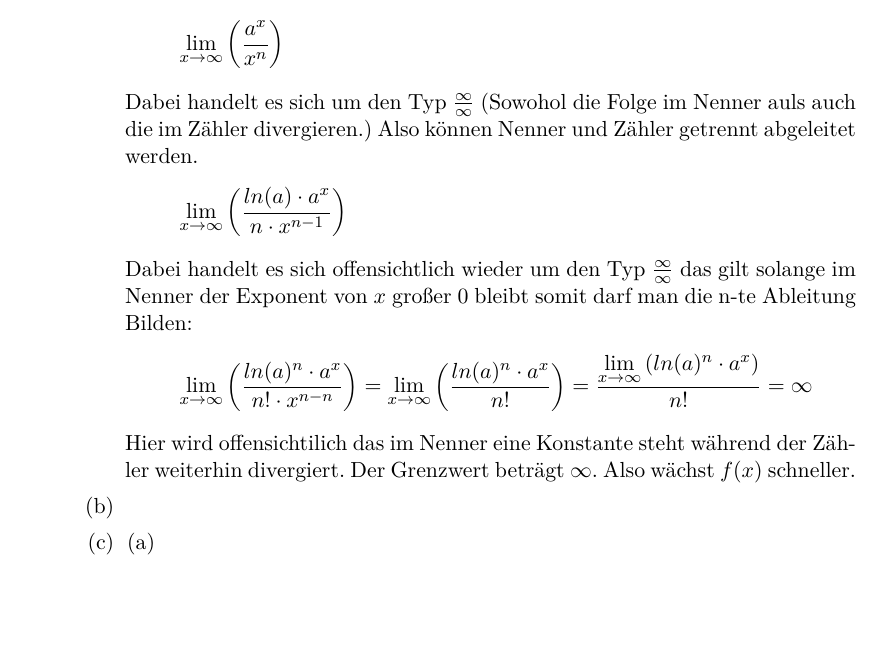
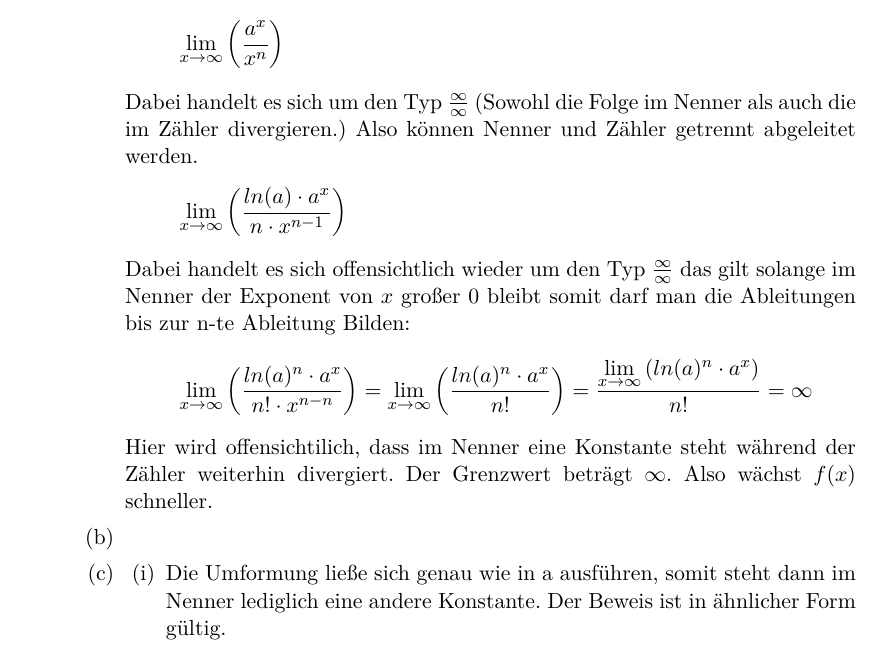
Before and after one commit to opatut/uni, a LaTeX document (ala/blatt09/ala-09.tex): part of page 3 of 3, cut so that both start at the same text, the shorter picture padded with empty space. Compiled offline with pdfLaTeX.

Commit message:
Fixes and moar

```diff
--- a/ala/blatt09/ala-09.tex
+++ b/ala/blatt09/ala-09.tex
@@ -140,15 +140,16 @@
     \item[\textbf{4.}]
         \begin{enumerate}
             \item[(a)]
-                \[ \limx{ \frac{a^x}{x^n} }\] Dabei handelt es sich um den Typ $\frac{\infty}{\infty}$ (Sowohol die Folge im Nenner auls auch die im Zähler divergieren.)
+                \[ \limx{ \frac{a^x}{x^n} }\] Dabei handelt es sich um den Typ $\frac{\infty}{\infty}$ (Sowohl die Folge im Nenner als auch die im Zähler divergieren.)
                 Also können Nenner und Zähler getrennt abgeleitet werden.
-                \[\limx{\frac{ln(a) \cdot a^x}{n \cdot x^{n-1}}}\] Dabei handelt es sich offensichtlich wieder um den Typ $\frac{\infty}{\infty}$ das gilt solange im Nenner der Exponent von $x$ großer 0 bleibt somit darf man die n-te Ableitung Bilden:
+                \[\limx{\frac{ln(a) \cdot a^x}{n \cdot x^{n-1}}}\] Dabei handelt es sich offensichtlich wieder um den Typ $\frac{\infty}{\infty}$ das gilt solange im Nenner der Exponent von $x$ großer 0 bleibt somit darf man die Ableitungen bis zur n-te Ableitung Bilden:
                 \[\limx{\frac{ln(a)^n \cdot a^x}{n! \cdot x^{n-n}}} = \limx{\frac{ln(a)^n \cdot a^x}{n!}} = \frac{\limx{ln(a)^n \cdot a^x}}{n!} = \infty\]
-                Hier wird offensichtilich das im Nenner eine Konstante steht während der Zähler weiterhin divergiert. Der Grenzwert beträgt $\infty$. Also wächst $f(x)$ schneller.
+                Hier wird offensichtilich, dass im Nenner eine Konstante steht während der Zähler weiterhin divergiert. Der Grenzwert beträgt $\infty$. Also wächst $f(x)$ schneller.
             \item[(b)]
             \item[(c)]
                 \begin{enumerate}
-                \item[(a)]
+                \item[(i)]
+                Die Umformung ließe sich genau wie in a ausführen, somit steht dann im Nenner lediglich eine andere Konstante. Der Beweis ist in ähnlicher Form gültig.
                 \end{enumerate}
         \end{enumerate}
 \end{enumerate}
```
